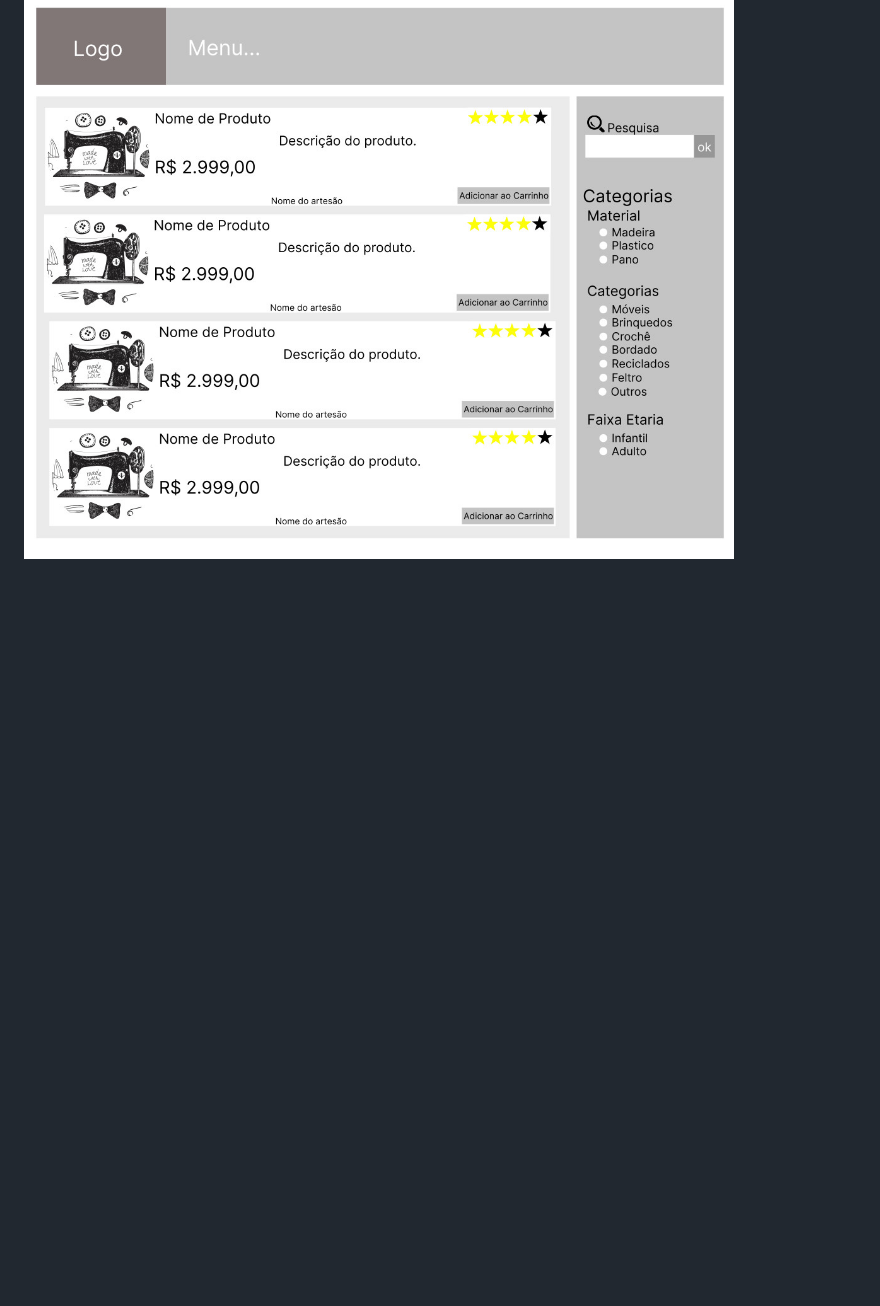
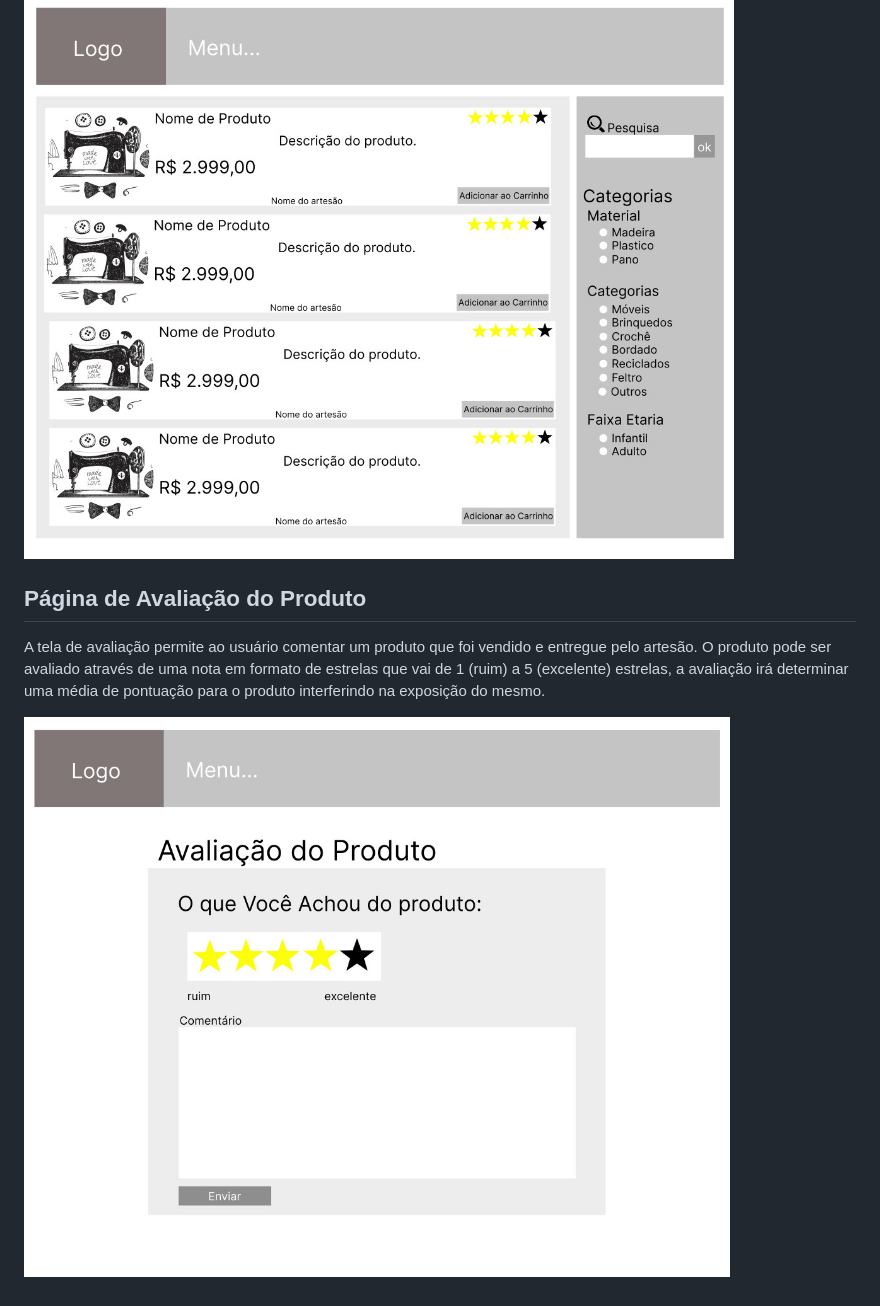
Before and after one commit to ICEI-PUC-Minas-PMV-ADS/pmv-ads-2022-1-e1-proj-web-t6-grupo_4_artesanato, a Markdown page: docs/04-Projeto de Interface.md, the part around the change. Drawn GitHub-style; pictures changed too: docs/img/Página Avaliação Produto.jpg (added); blank space fills up the shorter version.

Commit message:
Página de avaliação
O wireframe da página de avaliação e comentário sobre um produto.

```diff
--- a/docs/04-Projeto de Interface.md
+++ b/docs/04-Projeto de Interface.md
@@ -45,3 +45,9 @@ A tela de resultado de pesquisa mostra ao usuário no conteúdo da pagina a list
 
 
 ![Exemplo_da_Pagina](img/P%C3%A1gina%20Resultado%20da%20Pesquisa.jpg)
+
+## Página de Avaliação do Produto
+A tela de avaliação permite ao usuário comentar um produto que foi vendido e entregue pelo artesão.
+O produto pode ser avaliado através de uma nota em formato de estrelas que vai de 1 (ruim) a 5 (excelente) estrelas, a avaliação irá determinar uma média de pontuação para o produto interferindo na exposição do mesmo.
+
+![Exemplo_avaliacao](img/P%C3%A1gina%20Avalia%C3%A7%C3%A3o%20Produto.jpg)
```
